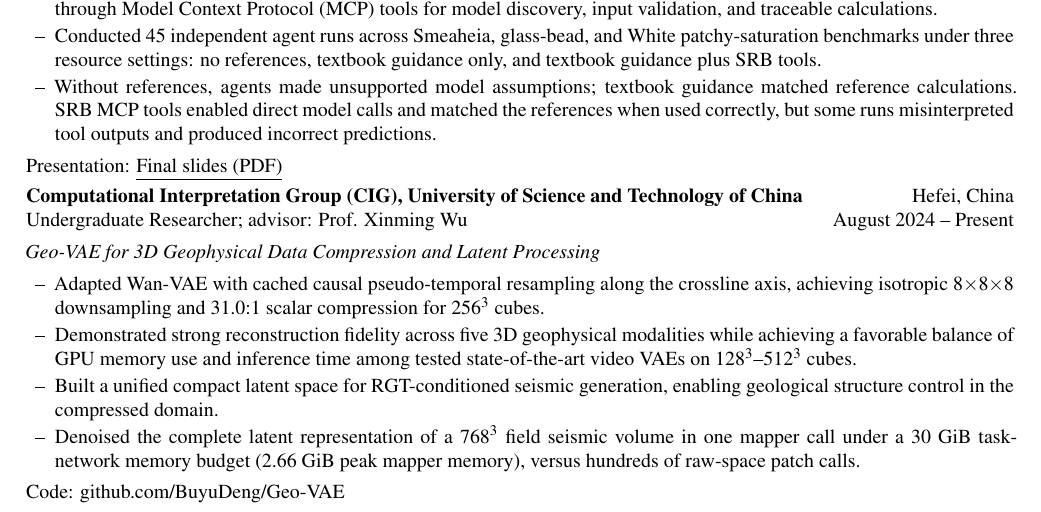
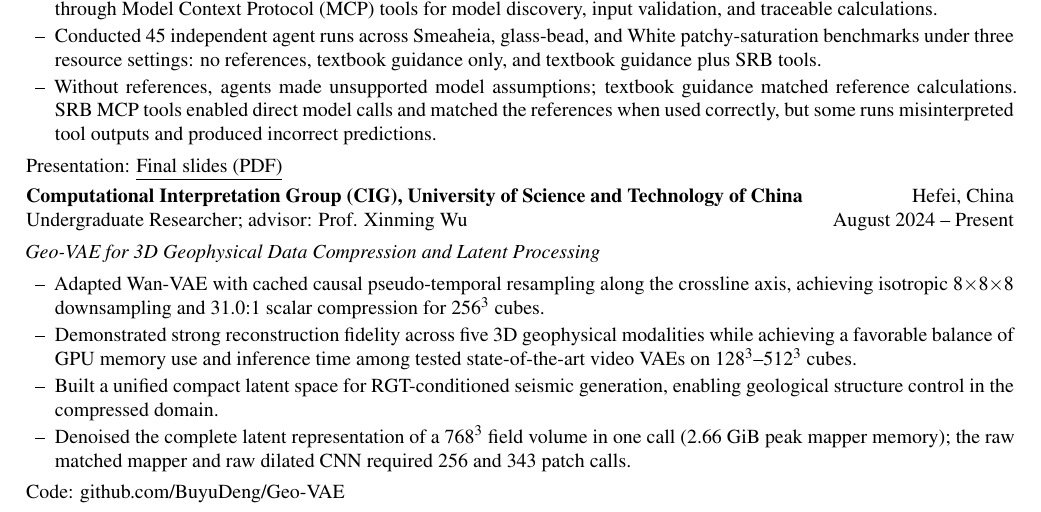
Before and after one commit to BuyuDeng/buyudeng.github.io, a LaTeX CV (CV/template.tex): part of page 1 of 2, cut so that both start at the same text. Compiled offline with XeLaTeX.

Commit message:
Clarify mapper memory and raw-space call counts

```diff
--- a/CV/template.tex
+++ b/CV/template.tex
@@ -58,7 +58,7 @@ Presentation: \cvlink{https://buyudeng.github.io/Final_Presentation.pdf}{\underl
   \item Adapted Wan-VAE with cached causal pseudo-temporal resampling along the crossline axis, achieving isotropic 8$\times$8$\times$8 downsampling and 31.0:1 scalar compression for 256$^3$ cubes.
   \item Demonstrated strong reconstruction fidelity across five 3D geophysical modalities while achieving a favorable balance of GPU memory use and inference time among tested state-of-the-art video VAEs on 128$^3$--512$^3$ cubes.
   \item Built a unified compact latent space for RGT-conditioned seismic generation, enabling geological structure control in the compressed domain.
-  \item Denoised the complete latent representation of a 768$^3$ field seismic volume in one mapper call under a 30 GiB task-network memory budget (2.66 GiB peak mapper memory), versus hundreds of raw-space patch calls.
+  \item Denoised the complete latent representation of a 768$^3$ field volume in one call (2.66 GiB peak mapper memory); the raw matched mapper and raw dilated CNN required 256 and 343 patch calls.
 }
 Code: \cvlink{https://github.com/BuyuDeng/Geo-VAE}{github.com/BuyuDeng/Geo-VAE}
 \newpage
```
Also changed, not shown: CV.pdf, CV/template.pdf.
